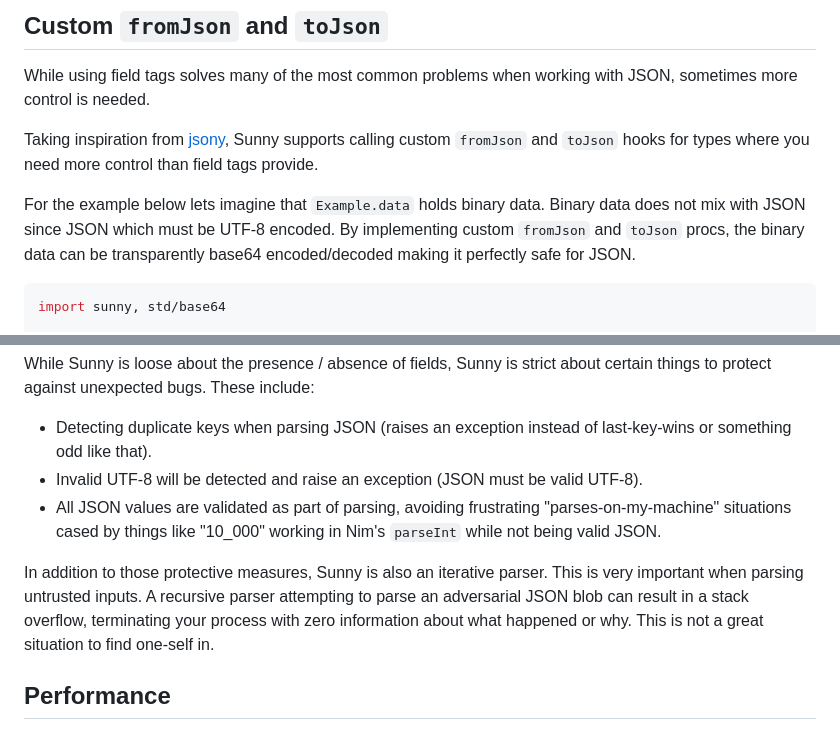
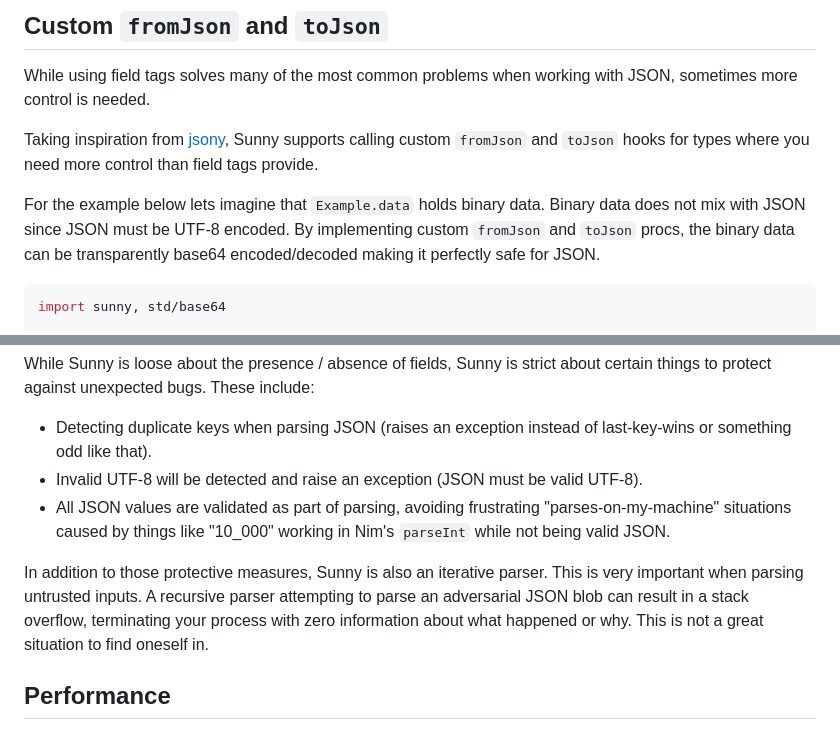
Before and after one commit to guzba/sunny, a Markdown page: README.md, 2 parts joined by grey strips. Rendered like a GitHub page.

Commit message:
fix typos

````diff
--- a/README.md
+++ b/README.md
@@ -137,7 +137,7 @@ While using field tags solves many of the most common problems when working with
 
 Taking inspiration from [jsony](https://github.com/treeform/jsony), Sunny supports calling custom `fromJson` and `toJson` hooks for types where you need more control than field tags provide.
 
-For the example below lets imagine that `Example.data` holds binary data. Binary data does not mix with JSON since JSON which must be UTF-8 encoded. By implementing custom `fromJson` and `toJson` procs, the binary data can be transparently base64 encoded/decoded making it perfectly safe for JSON.
+For the example below lets imagine that `Example.data` holds binary data. Binary data does not mix with JSON since JSON must be UTF-8 encoded. By implementing custom `fromJson` and `toJson` procs, the binary data can be transparently base64 encoded/decoded making it perfectly safe for JSON.
 
 ```nim
 import sunny, std/base64
@@ -203,9 +203,9 @@ While Sunny is loose about the presence / absence of fields, Sunny is strict abo
 
 * Detecting duplicate keys when parsing JSON (raises an exception instead of last-key-wins or something odd like that).
 * Invalid UTF-8 will be detected and raise an exception (JSON must be valid UTF-8).
-* All JSON values are validated as part of parsing, avoiding frustrating "parses-on-my-machine" situations cased by things like "10_000" working in Nim's `parseInt` while not being valid JSON.
+* All JSON values are validated as part of parsing, avoiding frustrating "parses-on-my-machine" situations caused by things like "10_000" working in Nim's `parseInt` while not being valid JSON.
 
-In addition to those protective measures, Sunny is also an iterative parser. This is very important when parsing untrusted inputs. A recursive parser attempting to parse an adversarial JSON blob can result in a stack overflow, terminating your process with zero information about what happened or why. This is not a great situation to find one-self in.
+In addition to those protective measures, Sunny is also an iterative parser. This is very important when parsing untrusted inputs. A recursive parser attempting to parse an adversarial JSON blob can result in a stack overflow, terminating your process with zero information about what happened or why. This is not a great situation to find oneself in.
 
 ## Performance
 
````
